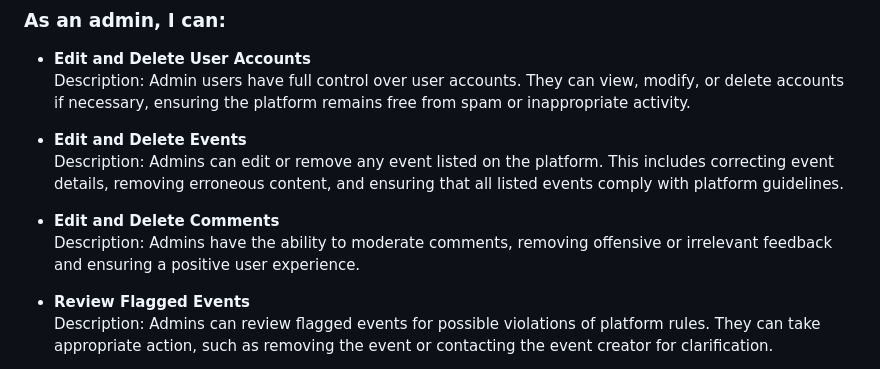
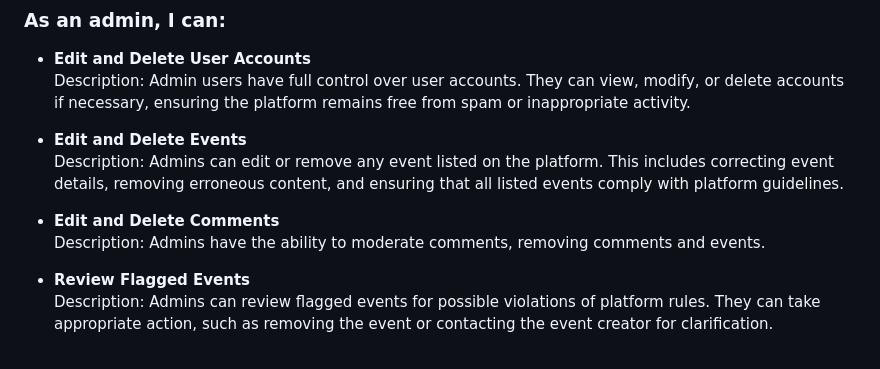
Before and after one commit to 582-41W-VA/lia-Eventify, a Markdown page: proposal-file.md, the part around the change. GitHub-like rendering.

Commit message:
refined features - Edit and Delete Comments

```diff
--- a/proposal-file.md
+++ b/proposal-file.md
@@ -79,7 +79,7 @@ Eventify is a web-based event planning portal designed to simplify the organizat
   Description: Admins can edit or remove any event listed on the platform. This includes correcting event details, removing erroneous content, and ensuring that all listed events comply with platform guidelines.
 
 - **Edit and Delete Comments**
-  Description: Admins have the ability to moderate comments, removing offensive or irrelevant feedback and ensuring a positive user experience.
+  Description: Admins have the ability to moderate comments, removing comments and events.
 
 - **Review Flagged Events**
   Description: Admins can review flagged events for possible violations of platform rules. They can take appropriate action, such as removing the event or contacting the event creator for clarification.
```
